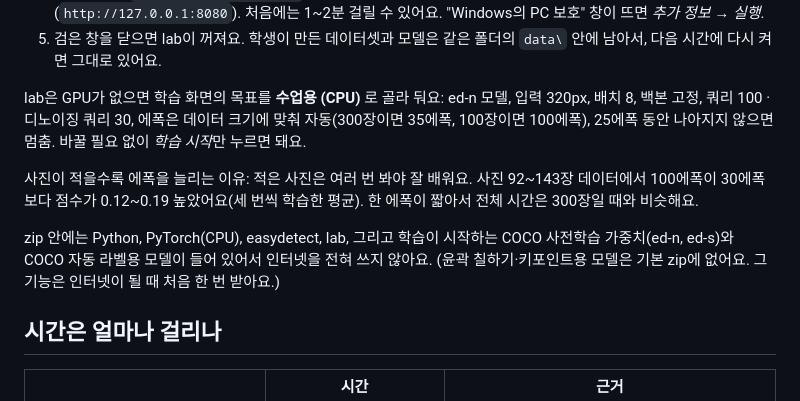
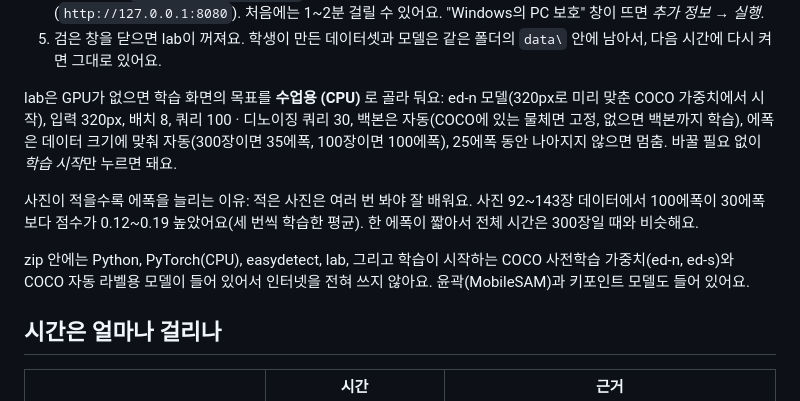
Before and after one commit to themakerrobot/easydetect-lab, a Markdown page: docs/classroom.md, the part around the change. Rendered like a GitHub page.

Commit message:
Classroom guide: freeze auto, bundle contents

```diff
--- a/docs/classroom.md
+++ b/docs/classroom.md
@@ -33,7 +33,8 @@
    `data\` 안에 남아서, 다음 시간에 다시 켜면 그대로 있어요.
 
 lab은 GPU가 없으면 학습 화면의 목표를 **수업용 (CPU)** 로 골라 둬요:
-ed-n 모델, 입력 320px, 배치 8, 백본 고정, 쿼리 100 · 디노이징 쿼리 30,
+ed-n 모델(320px로 미리 맞춘 COCO 가중치에서 시작), 입력 320px, 배치 8, 쿼리 100 ·
+디노이징 쿼리 30, 백본은 자동(COCO에 있는 물체면 고정, 없으면 백본까지 학습),
 에폭은 데이터 크기에 맞춰 자동(300장이면 35에폭, 100장이면 100에폭), 25에폭 동안
 나아지지 않으면 멈춤. 바꿀 필요 없이 *학습 시작*만 누르면 돼요.
 
@@ -43,8 +44,7 @@ ed-n 모델, 입력 320px, 배치 8, 백본 고정, 쿼리 100 · 디노이징
 
 zip 안에는 Python, PyTorch(CPU), easydetect, lab, 그리고 학습이 시작하는 COCO
 사전학습 가중치(ed-n, ed-s)와 COCO 자동 라벨용 모델이 들어 있어서
-인터넷을 전혀 쓰지 않아요. (윤곽 칠하기·키포인트용 모델은 기본 zip에 없어요.
-그 기능은 인터넷이 될 때 처음 한 번 받아요.)
+인터넷을 전혀 쓰지 않아요. 윤곽(MobileSAM)과 키포인트 모델도 들어 있어요.
 
 ## 시간은 얼마나 걸리나
 
```
